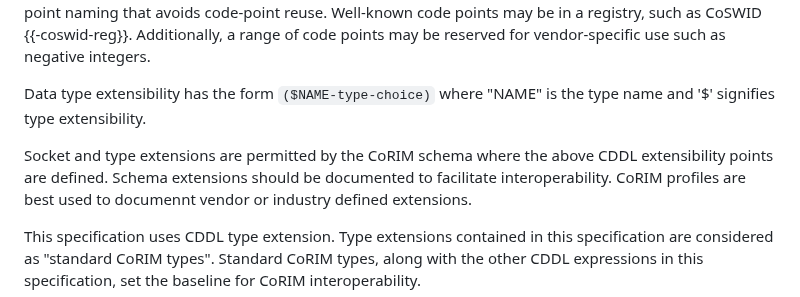
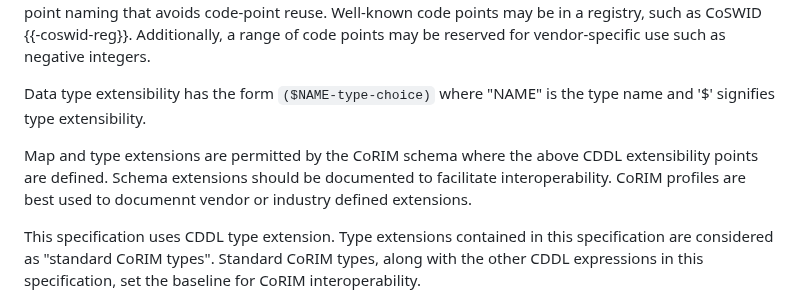
Before and after one commit to ietf-rats-wg/draft-ietf-rats-corim, a Markdown page: draft-ietf-rats-corim.md, the part around the change. Rendered like a GitHub page.

Commit message:
word choice
replace socket with map

```diff
--- a/draft-ietf-rats-corim.md
+++ b/draft-ietf-rats-corim.md
@@ -1204,7 +1204,7 @@ Additionally, a range of code points may be reserved for vendor-specific use suc
 
 Data type extensibility has the form `($NAME-type-choice)` where "NAME" is the type name and '$' signifies type extensibility.
 
-Socket and type extensions are permitted by the CoRIM schema where the above CDDL extensibility points are defined.
+Map and type extensions are permitted by the CoRIM schema where the above CDDL extensibility points are defined.
 Schema extensions should be documented to facilitate interoperability. CoRIM profiles are best used to documennt
 vendor or industry defined extensions.
 
```
